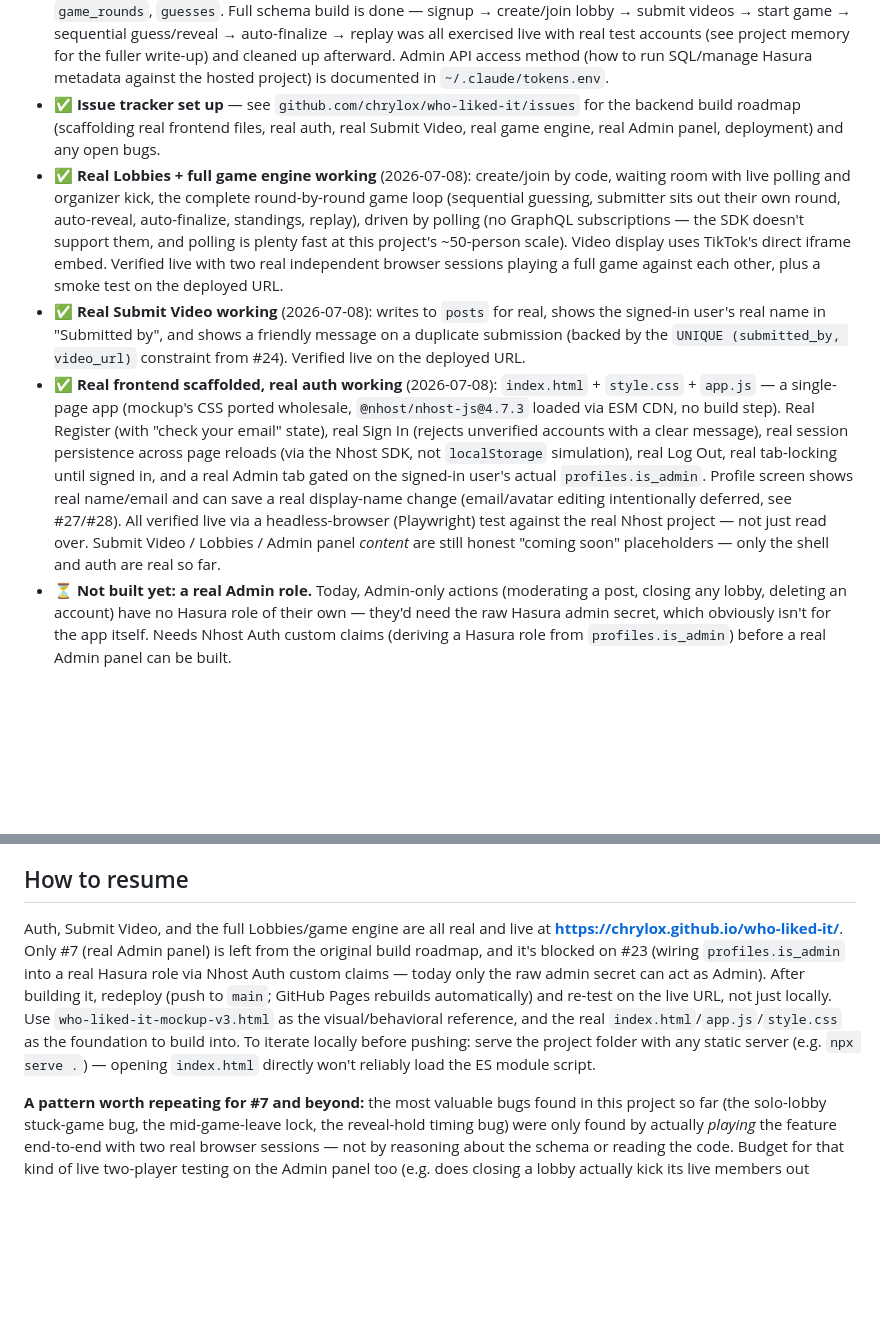
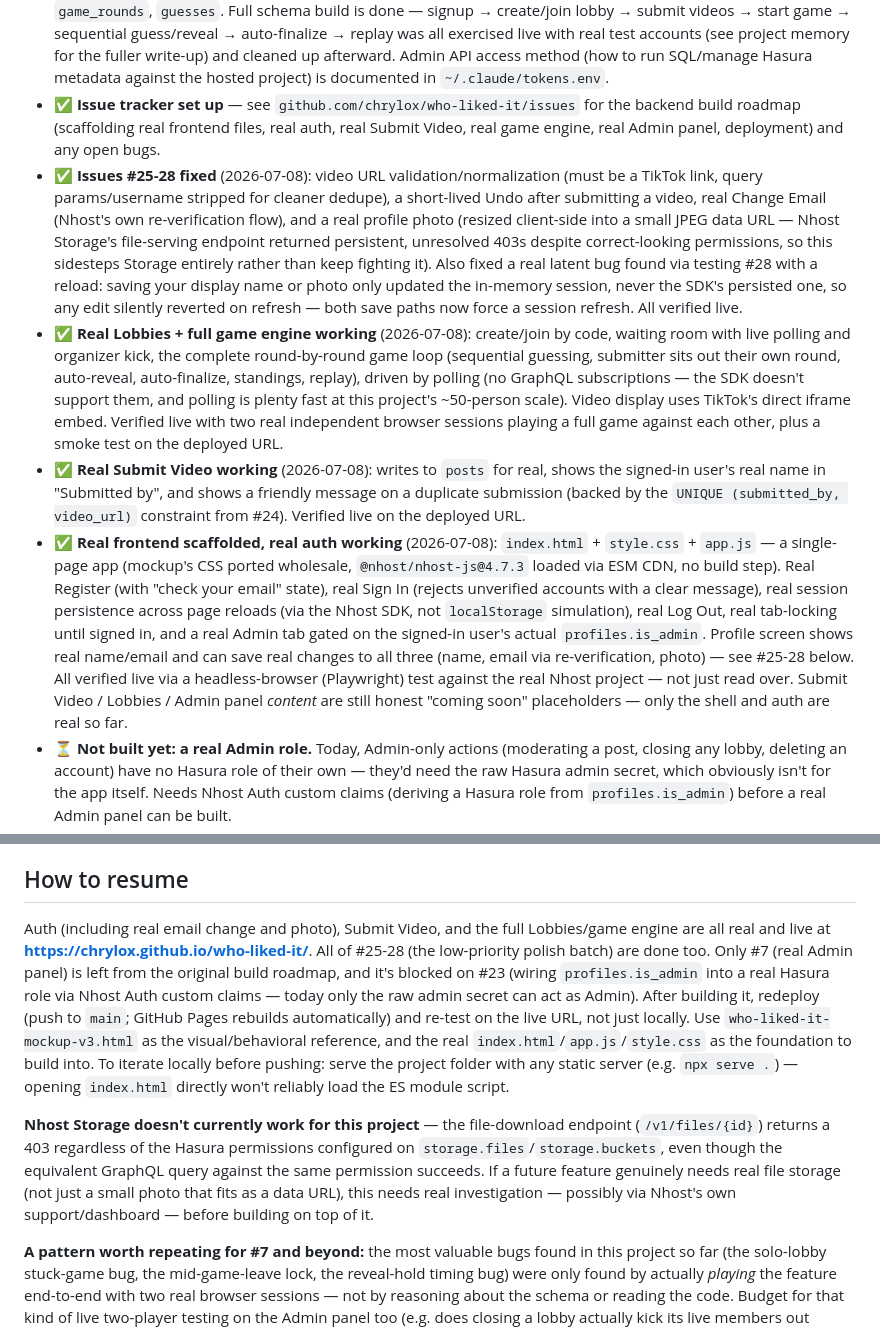
Before and after one commit to chrylox/who-liked-it, a Markdown page: PROJECT_HANDOFF.md, 2 parts joined by grey strips. GitHub-like rendering; blank space fills up the shorter version.

Commit message:
Record #25-28 fixes in handoff
Co-Authored-By: Claude Sonnet 5 <noreply@anthropic.com>

```diff
--- a/PROJECT_HANDOFF.md
+++ b/PROJECT_HANDOFF.md
@@ -75,15 +75,18 @@ Standings = aggregate `guesses.correct` grouped by guesser within one `game_id`
 - ✅ **Nhost project live** (see above) — organization, app, and all three GraphQL/Auth/Storage endpoints confirmed working.
 - ✅ **All 7 tables built and verified end-to-end**, 2026-07-08: `profiles`, `lobbies`, `lobby_members`, `posts`, `games`, `game_rounds`, `guesses`. Full schema build is done — signup → create/join lobby → submit videos → start game → sequential guess/reveal → auto-finalize → replay was all exercised live with real test accounts (see project memory for the fuller write-up) and cleaned up afterward. Admin API access method (how to run SQL/manage Hasura metadata against the hosted project) is documented in `~/.claude/tokens.env`.
 - ✅ **Issue tracker set up** — see `github.com/chrylox/who-liked-it/issues` for the backend build roadmap (scaffolding real frontend files, real auth, real Submit Video, real game engine, real Admin panel, deployment) and any open bugs.
+- ✅ **Issues #25-28 fixed** (2026-07-08): video URL validation/normalization (must be a TikTok link, query params/username stripped for cleaner dedupe), a short-lived Undo after submitting a video, real Change Email (Nhost's own re-verification flow), and a real profile photo (resized client-side into a small JPEG data URL — Nhost Storage's file-serving endpoint returned persistent, unresolved 403s despite correct-looking permissions, so this sidesteps Storage entirely rather than keep fighting it). Also fixed a real latent bug found via testing #28 with a reload: saving your display name or photo only updated the in-memory session, never the SDK's persisted one, so any edit silently reverted on refresh — both save paths now force a session refresh. All verified live.
 - ✅ **Real Lobbies + full game engine working** (2026-07-08): create/join by code, waiting room with live polling and organizer kick, the complete round-by-round game loop (sequential guessing, submitter sits out their own round, auto-reveal, auto-finalize, standings, replay), driven by polling (no GraphQL subscriptions — the SDK doesn't support them, and polling is plenty fast at this project's ~50-person scale). Video display uses TikTok's direct iframe embed. Verified live with two real independent browser sessions playing a full game against each other, plus a smoke test on the deployed URL.
 - ✅ **Real Submit Video working** (2026-07-08): writes to `posts` for real, shows the signed-in user's real name in "Submitted by", and shows a friendly message on a duplicate submission (backed by the `UNIQUE (submitted_by, video_url)` constraint from #24). Verified live on the deployed URL.
-- ✅ **Real frontend scaffolded, real auth working** (2026-07-08): `index.html` + `style.css` + `app.js` — a single-page app (mockup's CSS ported wholesale, `@nhost/nhost-js@4.7.3` loaded via ESM CDN, no build step). Real Register (with "check your email" state), real Sign In (rejects unverified accounts with a clear message), real session persistence across page reloads (via the Nhost SDK, not `localStorage` simulation), real Log Out, real tab-locking until signed in, and a real Admin tab gated on the signed-in user's actual `profiles.is_admin`. Profile screen shows real name/email and can save a real display-name change (email/avatar editing intentionally deferred, see #27/#28). All verified live via a headless-browser (Playwright) test against the real Nhost project — not just read over. Submit Video / Lobbies / Admin panel *content* are still honest "coming soon" placeholders — only the shell and auth are real so far.
+- ✅ **Real frontend scaffolded, real auth working** (2026-07-08): `index.html` + `style.css` + `app.js` — a single-page app (mockup's CSS ported wholesale, `@nhost/nhost-js@4.7.3` loaded via ESM CDN, no build step). Real Register (with "check your email" state), real Sign In (rejects unverified accounts with a clear message), real session persistence across page reloads (via the Nhost SDK, not `localStorage` simulation), real Log Out, real tab-locking until signed in, and a real Admin tab gated on the signed-in user's actual `profiles.is_admin`. Profile screen shows real name/email and can save real changes to all three (name, email via re-verification, photo) — see #25-28 below. All verified live via a headless-browser (Playwright) test against the real Nhost project — not just read over. Submit Video / Lobbies / Admin panel *content* are still honest "coming soon" placeholders — only the shell and auth are real so far.
 - ⏳ **Not built yet: a real Admin role.** Today, Admin-only actions (moderating a post, closing any lobby, deleting an account) have no Hasura role of their own — they'd need the raw Hasura admin secret, which obviously isn't for the app itself. Needs Nhost Auth custom claims (deriving a Hasura role from `profiles.is_admin`) before a real Admin panel can be built.
 - ✅ **Two gaps found and fixed 2026-07-08 during a post-build audit** (before frontend work started): (1) `start_game` now requires ≥2 lobby members — without this, a solo lobby could start a game whose rounds could never auto-reveal (the reveal trigger only fires on a guess `INSERT`, and a lone member can never guess their own video), permanently stuck. (2) Added an `updateUser` permission (role `user`, own row only, `displayName`/`avatarUrl` columns) — the mockup's editable-profile screen had nothing to write to before this. Both verified with real test data.
 - ✅ **Decided 2026-07-08: email verification stays ON** (Nhost's default) — signups require clicking a confirmation link before first login. The frontend needs a "check your email" state for this.
 
 ## How to resume
-Auth, Submit Video, and the full Lobbies/game engine are all real and live at **https://chrylox.github.io/who-liked-it/**. Only #7 (real Admin panel) is left from the original build roadmap, and it's blocked on #23 (wiring `profiles.is_admin` into a real Hasura role via Nhost Auth custom claims — today only the raw admin secret can act as Admin). After building it, redeploy (push to `main`; GitHub Pages rebuilds automatically) and re-test on the live URL, not just locally. Use `who-liked-it-mockup-v3.html` as the visual/behavioral reference, and the real `index.html`/`app.js`/`style.css` as the foundation to build into. To iterate locally before pushing: serve the project folder with any static server (e.g. `npx serve .`) — opening `index.html` directly won't reliably load the ES module script.
+Auth (including real email change and photo), Submit Video, and the full Lobbies/game engine are all real and live at **https://chrylox.github.io/who-liked-it/**. All of #25-28 (the low-priority polish batch) are done too. Only #7 (real Admin panel) is left from the original build roadmap, and it's blocked on #23 (wiring `profiles.is_admin` into a real Hasura role via Nhost Auth custom claims — today only the raw admin secret can act as Admin). After building it, redeploy (push to `main`; GitHub Pages rebuilds automatically) and re-test on the live URL, not just locally. Use `who-liked-it-mockup-v3.html` as the visual/behavioral reference, and the real `index.html`/`app.js`/`style.css` as the foundation to build into. To iterate locally before pushing: serve the project folder with any static server (e.g. `npx serve .`) — opening `index.html` directly won't reliably load the ES module script.
+
+**Nhost Storage doesn't currently work for this project** — the file-download endpoint (`/v1/files/{id}`) returns a 403 regardless of the Hasura permissions configured on `storage.files`/`storage.buckets`, even though the equivalent GraphQL query against the same permission succeeds. If a future feature genuinely needs real file storage (not just a small photo that fits as a data URL), this needs real investigation — possibly via Nhost's own support/dashboard — before building on top of it.
 
 **A pattern worth repeating for #7 and beyond:** the most valuable bugs found in this project so far (the solo-lobby stuck-game bug, the mid-game-leave lock, the reveal-hold timing bug) were only found by actually *playing* the feature end-to-end with two real browser sessions — not by reasoning about the schema or reading the code. Budget for that kind of live two-player testing on the Admin panel too (e.g. does closing a lobby actually kick its live members out cleanly?), not just single-user smoke tests.
 
```
